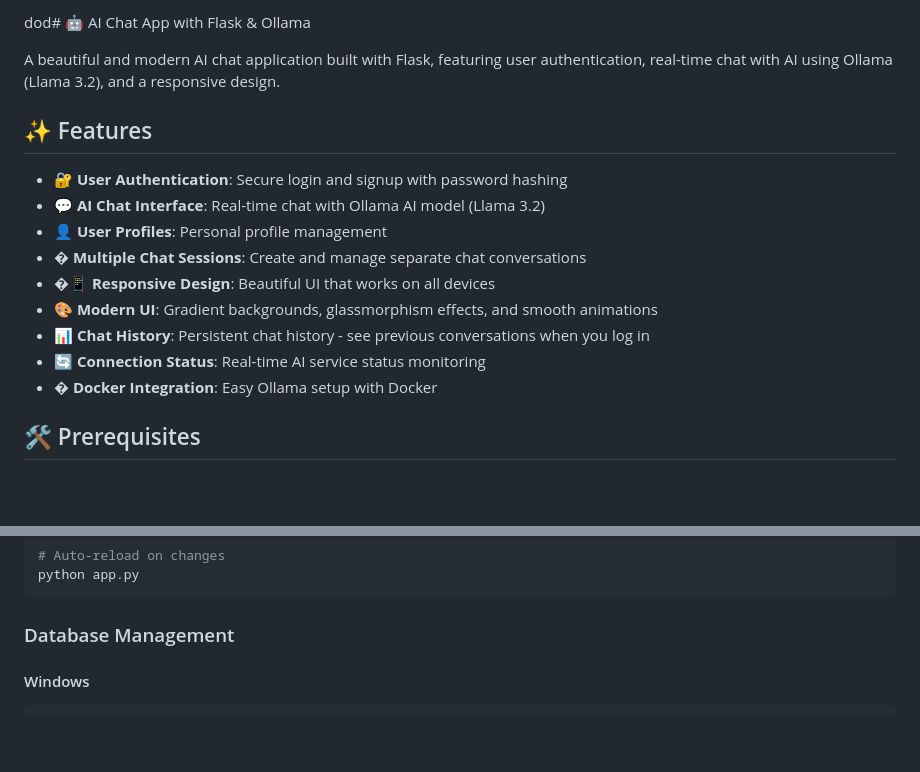
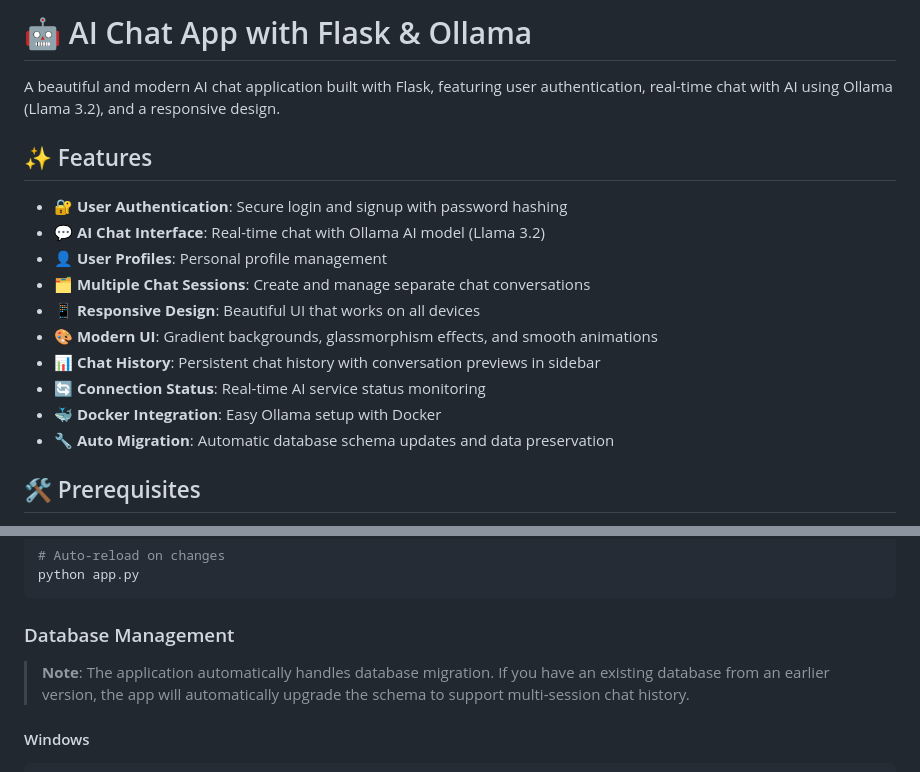
Before and after one commit to Dwarak18/gpt, a Markdown page: README.md, 2 parts joined by grey strips. GitHub-like rendering; blank space fills up the shorter version.

Commit message:
Update README: Document database auto-migration and enhanced chat history features
- Fixed header formatting issue
- Enhanced features list with new capabilities
- Added database migration note in Database Management section
- Documented automatic schema updates and data preservation

````diff
--- a/README.md
+++ b/README.md
@@ -1,4 +1,4 @@
-dod# 🤖 AI Chat App with Flask & Ollama
+# 🤖 AI Chat App with Flask & Ollama
 
 A beautiful and modern AI chat application built with Flask, featuring user authentication, real-time chat with AI using Ollama (Llama 3.2), and a responsive design.
 
@@ -7,12 +7,13 @@ A beautiful and modern AI chat application built with Flask, featuring user auth
 - 🔐 **User Authentication**: Secure login and signup with password hashing
 - 💬 **AI Chat Interface**: Real-time chat with Ollama AI model (Llama 3.2)
 - 👤 **User Profiles**: Personal profile management
-- � **Multiple Chat Sessions**: Create and manage separate chat conversations
-- �📱 **Responsive Design**: Beautiful UI that works on all devices
+- 🗂️ **Multiple Chat Sessions**: Create and manage separate chat conversations
+- 📱 **Responsive Design**: Beautiful UI that works on all devices
 - 🎨 **Modern UI**: Gradient backgrounds, glassmorphism effects, and smooth animations
-- 📊 **Chat History**: Persistent chat history - see previous conversations when you log in
+- 📊 **Chat History**: Persistent chat history with conversation previews in sidebar
 - 🔄 **Connection Status**: Real-time AI service status monitoring
-- � **Docker Integration**: Easy Ollama setup with Docker
+- 🐳 **Docker Integration**: Easy Ollama setup with Docker
+- 🔧 **Auto Migration**: Automatic database schema updates and data preservation
 
 ## 🛠️ Prerequisites
 
@@ -559,6 +560,8 @@ python app.py
 
 ### Database Management
 
+> **Note**: The application automatically handles database migration. If you have an existing database from an earlier version, the app will automatically upgrade the schema to support multi-session chat history.
+
 #### Windows
 ```batch
 # Reset database
````
